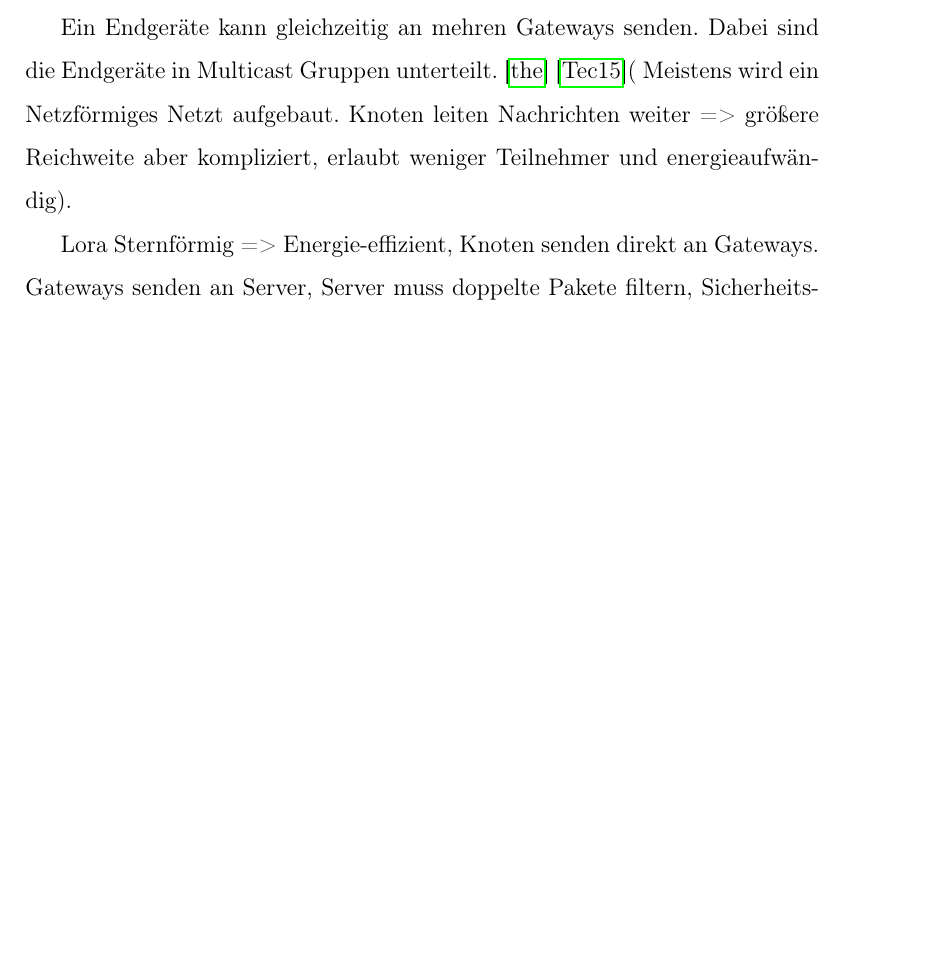
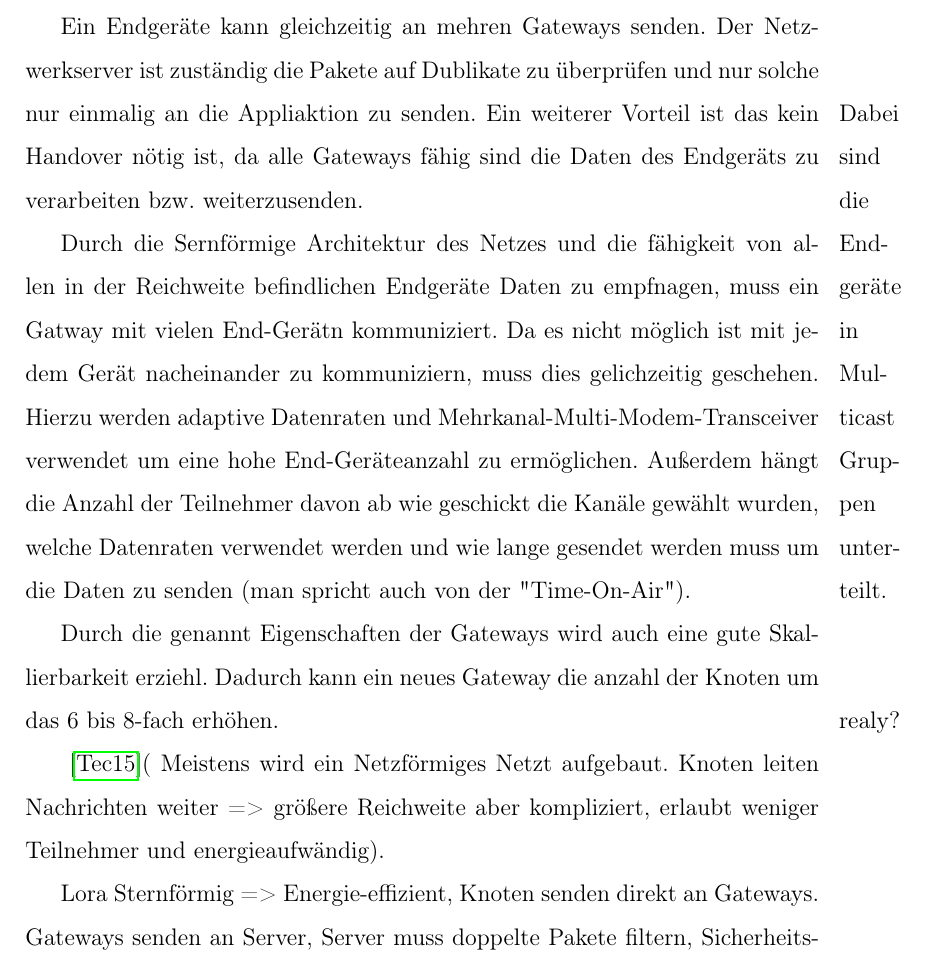
Before and after one commit to SiggiSigmann/Seminar_Lora, a LaTeX paper (main.tex): part of page 4 of 13 before the commit and part of page 5 of 14 after it, cut so that both start at the same text, the shorter picture padded with empty space. Compiled offline with pdfLaTeX.

Commit message:
erster textentwürf für überleitung und gateway

```diff
--- a/main.tex
+++ b/main.tex
@@ -1,6 +1,8 @@
 \documentclass[a4paper,12pt]{article}
 
 \usepackage[utf8]{inputenc}
+\usepackage{graphicx}
+\graphicspath{{./Bilder/}}
 \usepackage[T1]{fontenc}
 \usepackage[ngerman]{babel}
 \usepackage{hyperref}
@@ -61,7 +66,14 @@
-            Die Endgeräte kommunizieren direkt mit dem Gateway (Single-Hop-Connection) und stellen somit eine Sterntopologie her.
+            Das Teilnetz das aus dem Gateway und meheren LoRa-End-Geräten besteht ist Sternförmig aufbau. Jedes End-Gerät kommuniziert diret mit dem Gateway. Diese Atrt der Kommunikation wird auch (Single-Hop-Connection) zu Deutsch (Einfacher-Sprung-verbindung) genannt, da die Gesendeten Daten ohne umwege an das Gateway gesendet werden.
 
-            Ein Endgeräte kann gleichzeitig an mehren Gateways senden. Dabei sind die Endgeräte in Multicast Gruppen unterteilt.
-            \cite{TheThing}
+            Ein Endgeräte kann gleichzeitig an mehren Gateways senden. Der Netzwerkserver ist zuständig die Pakete auf Dublikate zu überprüfen und nur solche nur einmalig an die Appliaktion zu senden.\marginpar{Dabei sind die Endgeräte in Multicast Gruppen unterteilt.}
+            Ein weiterer Vorteil ist das kein Handover nötig ist, da alle Gateways fähig sind die Daten des Endgeräts zu verarbeiten bzw. weiterzusenden.
+
+            Durch die Sernförmige Architektur des Netzes und die fähigkeit von allen in der Reichweite befindlichen Endgeräte Daten zu empfnagen, muss ein Gatway mit vielen End-Gerätn kommuniziert.
+            Da es nicht möglich ist mit jedem Gerät nacheinander zu kommuniziern, muss dies gelichzeitig geschehen. Hierzu werden adaptive Datenraten und Mehrkanal-Multi-Modem-Transceiver verwendet um eine hohe End-Geräteanzahl zu ermöglichen.
+            Außerdem hängt die Anzahl der Teilnehmer davon ab wie geschickt die Kanäle gewählt wurden, welche Datenraten verwendet werden und wie lange gesendet werden muss um die Daten zu senden (man spricht auch von der "Time-On-Air").
+
+            Durch die genannt Eigenschaften der Gateways wird auch eine gute Skallierbarkeit erziehl. Dadurch kann ein neues Gateway die anzahl der Knoten um das 6 bis 8-fach erhöhen. \marginpar{realy?}
+
             \cite{WhatIsLoRa}(
                 Meistens wird ein Netzförmiges Netzt aufgebaut. Knoten leiten Nachrichten weiter => größere Reichweite aber kompliziert, erlaubt weniger Teilnehmer und energieaufwändig).
 
```
Also changed, not shown: Bilder/LoraPacket.png, Bilder/Netzwerkaufbau.png (added), main.pdf, main.tex (19 more changed lines).
